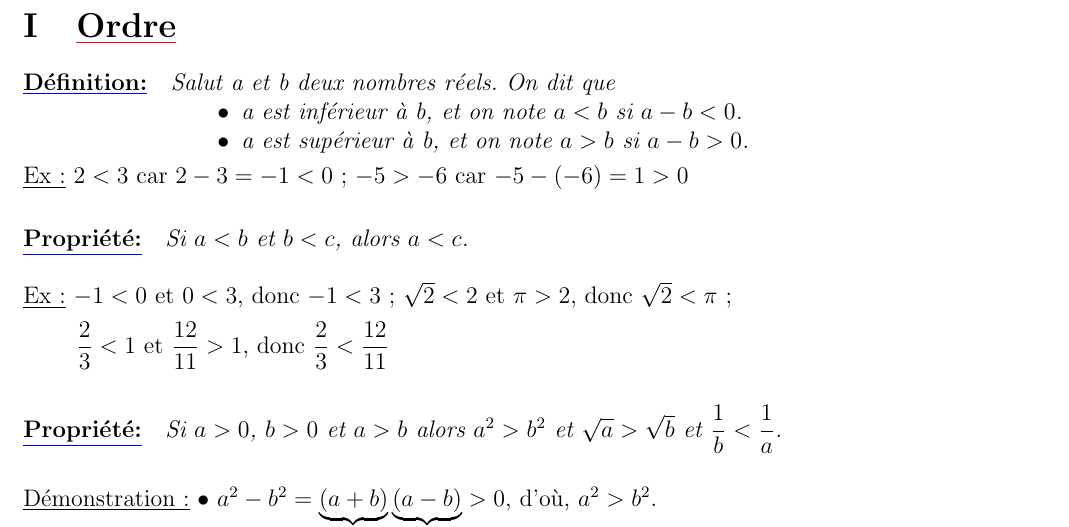
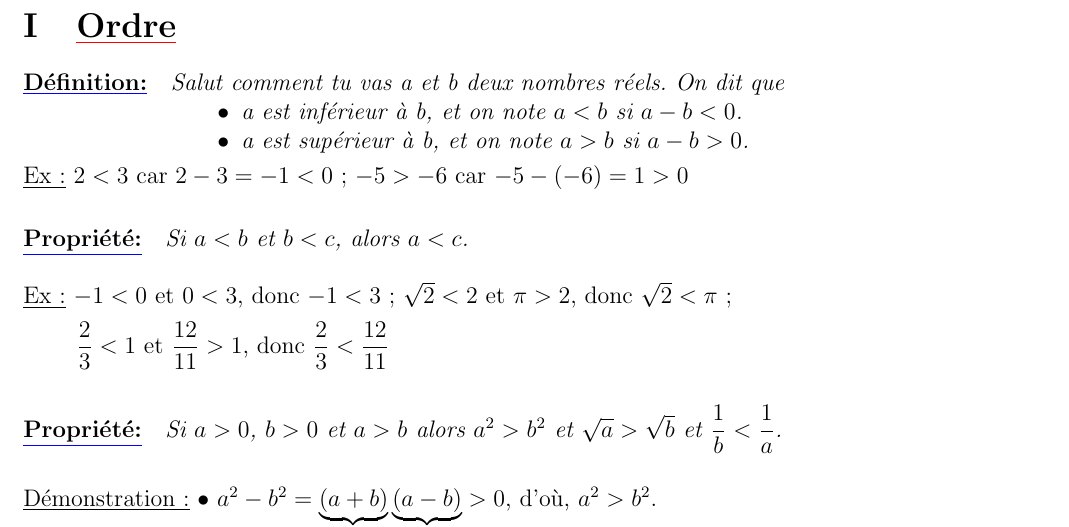
Before and after one commit to desorgerismaths/barrer, a LaTeX document (main.tex): part of page 1 of 3, cut so that both start at the same text. Compiled offline with LaTeX, dvips and Ghostscript.

Commit message:
Update main.tex

```diff
--- a/main.tex
+++ b/main.tex
@@ -168,7 +168,7 @@
 \sectionc{Ordre}
 
  \bgdef{
-   Salut a et b deux nombres réels.
+   Salut comment tu vas a et b deux nombres réels.
    On dit que
     \bgit
       \item[$\bullet$] a est inférieur à b, et on note $a<b$ si
```
